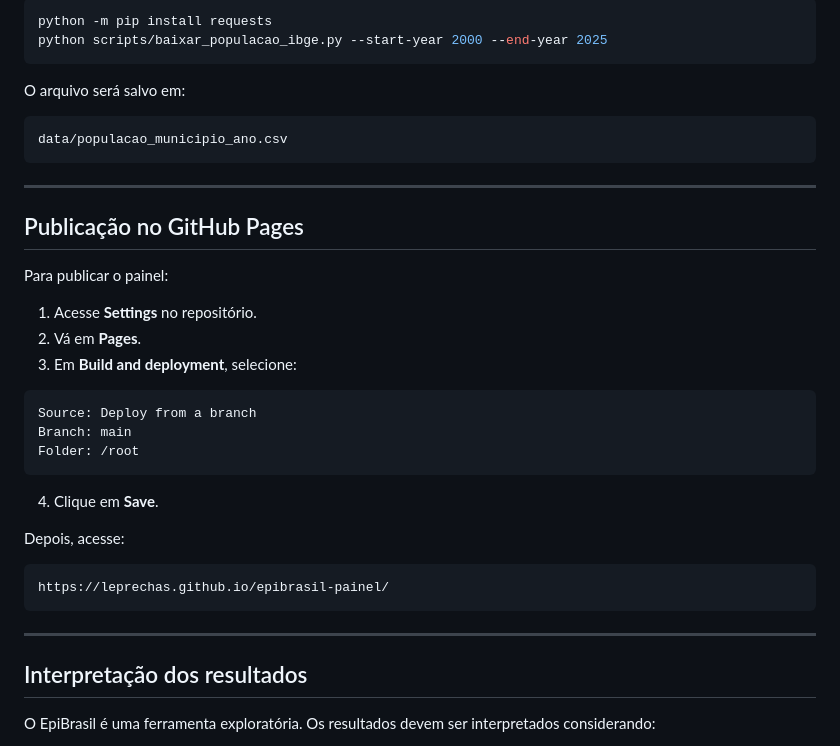
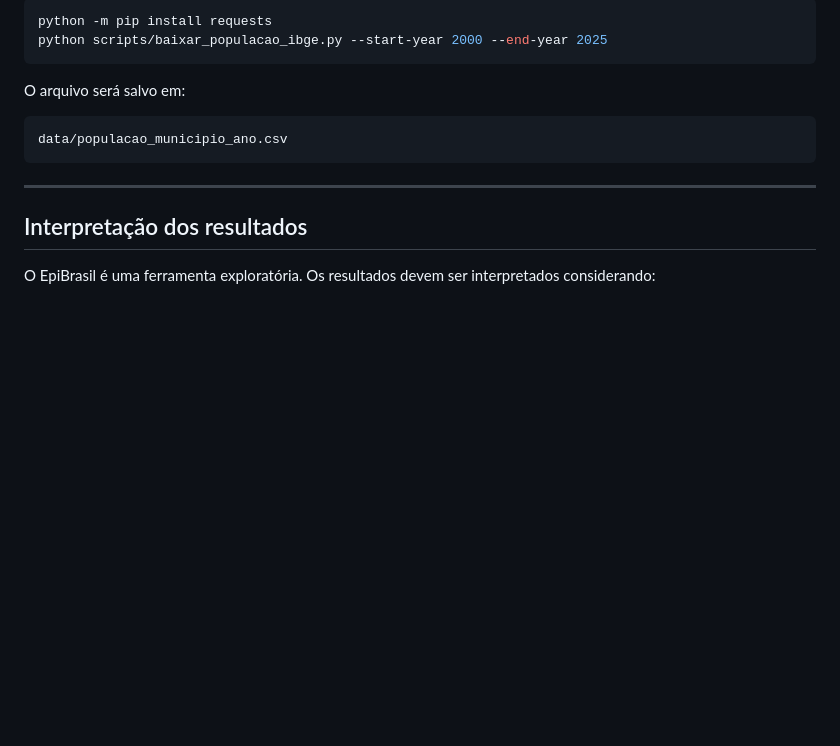
Before and after one commit to Leprechas/epibrasil-painel, a Markdown page: README.md, the part around the change. GitHub-like rendering; blank space fills up the shorter version.

````diff
--- a/README.md
+++ b/README.md
@@ -266,30 +266,6 @@ data/populacao_municipio_ano.csv
 
 ---
 
-## Publicação no GitHub Pages
-
-Para publicar o painel:
-
-1. Acesse **Settings** no repositório.
-2. Vá em **Pages**.
-3. Em **Build and deployment**, selecione:
-
-```text
-Source: Deploy from a branch
-Branch: main
-Folder: /root
-```
-
-4. Clique em **Save**.
-
-Depois, acesse:
-
-```text
-https://leprechas.github.io/epibrasil-painel/
-```
-
----
-
 ## Interpretação dos resultados
 
 O EpiBrasil é uma ferramenta exploratória. Os resultados devem ser interpretados considerando:
````
